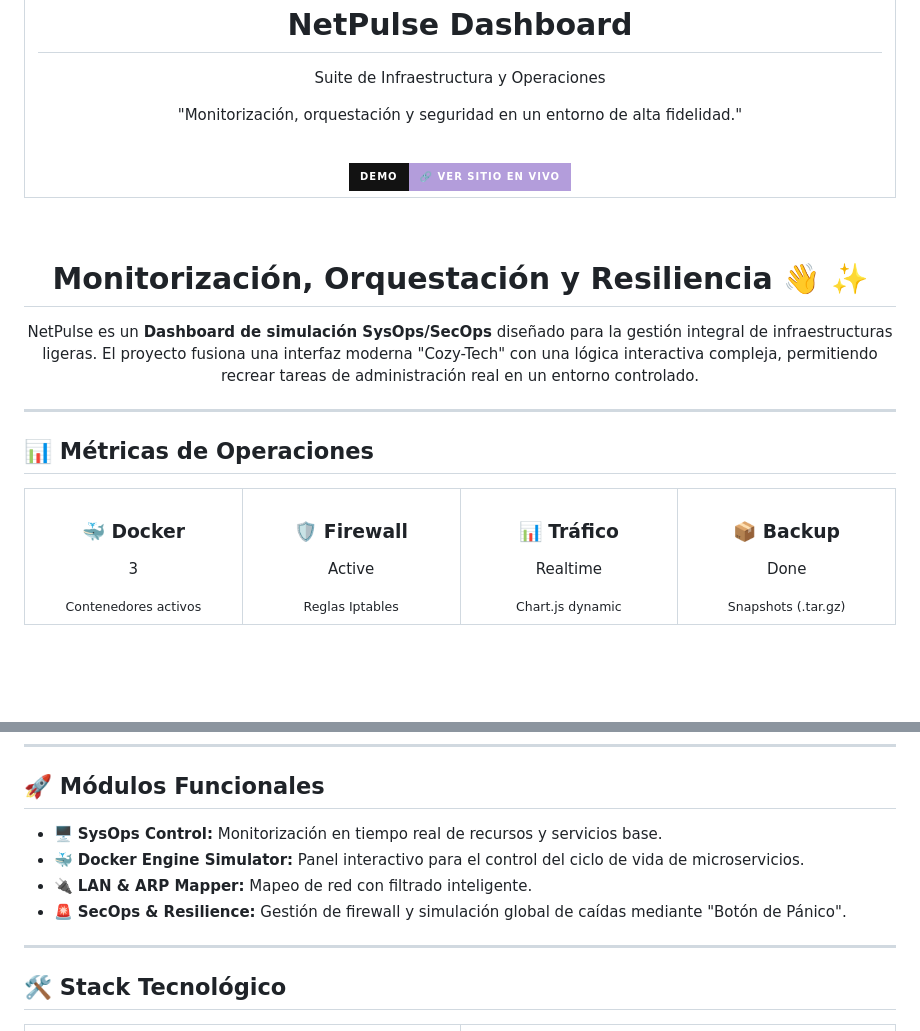
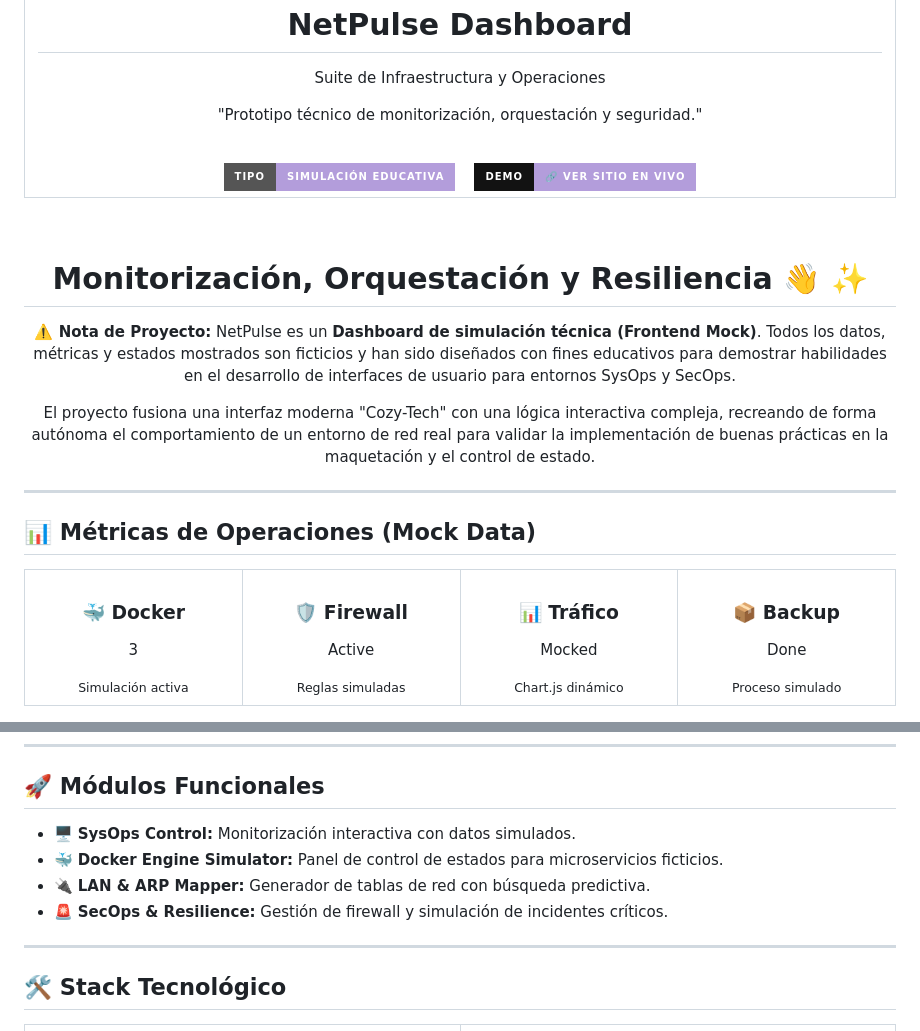
Before and after one commit to Maite-Willinski/netpulse-dashboard, a Markdown page: README.md, 2 parts joined by grey strips. GitHub-like rendering; badges without logos; blank space fills up the shorter version.

Commit message:
Revise README for clarity on simulation features
Updated project description and metrics to clarify that the dashboard is a simulation with mock data. Adjusted styling and added simulation labels for better understanding.

```diff
--- a/README.md
+++ b/README.md
@@ -4,8 +5,11 @@
       <td align="center" style="background: linear-gradient(135deg, #2e0854 0%, #4a148c 40%, #7c4dff 100%); padding: 55px 20px; border-radius: 16px; border: 1px solid #7c4dff;">
         <h1 style="color: #ffffff; font-family: 'Segoe UI', Tahoma, Geneva, Verdana, sans-serif; margin: 0; font-size: 3.1em; text-shadow: 4px 4px 8px rgba(0,0,0,0.6); letter-spacing: 1px;">NetPulse Dashboard</h1>
         <p style="color: #e040fb; font-size: 1.25em; margin-top: 12px; font-weight: bold; letter-spacing: 2px; text-transform: uppercase;">Suite de Infraestructura y Operaciones</p>
-        <p style="color: #b39ddb; font-size: 1.05em; margin-top: 5px; font-style: italic;">"Monitorización, orquestación y seguridad en un entorno de alta fidelidad."</p>
+        <p style="color: #b39ddb; font-size: 1.05em; margin-top: 5px; font-style: italic;">"Prototipo técnico de monitorización, orquestación y seguridad."</p>
         <br>
+        <!-- ETIQUETA DE SIMULACIÓN -->
+        <img src="https://img.shields.io/badge/Tipo-Simulación_Educativa-b39ddb?style=for-the-badge&logo=code-climate&logoColor=white" alt="Simulation" />
+        &nbsp;&nbsp;
         <a href="https://maite-willinski.github.io/netpulse-dashboard/" target="_blank">
           <img src="https://img.shields.io/badge/Demo-%F0%9F%94%97_Ver_Sitio_En_Vivo-ff79c6?style=for-the-badge&labelColor=121212&color=b39ddb" alt="Live Demo" />
         </a>
@@ -19,34 +23,39 @@
 <h1 align="center">Monitorización, Orquestación y Resiliencia 👋 ✨</h1>
 
 <p align="center">
-  NetPulse es un <strong>Dashboard de simulación SysOps/SecOps</strong> diseñado para la gestión integral de infraestructuras ligeras. El proyecto fusiona una interfaz moderna "Cozy-Tech" con una lógica interactiva compleja, permitiendo recrear tareas de administración real en un entorno controlado.
+  <strong>⚠️ Nota de Proyecto:</strong> NetPulse es un <strong>Dashboard de simulación técnica (Frontend Mock)</strong>. Todos los datos, métricas y estados mostrados son ficticios y han sido diseñados con fines educativos para demostrar habilidades en el desarrollo de interfaces de usuario para entornos SysOps y SecOps.
 </p>
 
+<p align="center">
+  El proyecto fusiona una interfaz moderna "Cozy-Tech" con una lógica interactiva compleja, recreando de forma autónoma el comportamiento de un entorno de red real para validar la implementación de buenas prácticas en la maquetación y el control de estado.
+</p>
+
+<!-- SEPARADOR NATIVO LILA -->
 <hr style="border: 0; height: 3px; background: linear-gradient(to right, rgba(74, 20, 140, 0), #9575cd, rgba(179, 157, 219, 0)); margin: 35px 0;">
 
-## 📊 Métricas de Operaciones
+## 📊 Métricas de Operaciones (Mock Data)
 
 <table width="100%" align="center">
   <tr>
     <td align="center" width="25%" style="background-color: #1a1a2e; border-radius: 8px; padding: 15px; border: 1px solid #4a148c;">
       <h3 style="color: #b39ddb; margin: 0;">🐳 Docker</h3>
       <p style="font-size: 1.5em; font-weight: bold; margin: 10px 0; color: #fff;">3</p>
-      <small style="color: #888;">Contenedores activos</small>
+      <small style="color: #888;">Simulación activa</small>
     </td>
     <td align="center" width="25%" style="background-color: #1a1a2e; border-radius: 8px; padding: 15px; border: 1px solid #4a148c;">
       <h3 style="color: #b39ddb; margin: 0;">🛡️ Firewall</h3>
       <p style="font-size: 1.5em; font-weight: bold; margin: 10px 0; color: #fff;">Active</p>
-      <small style="color: #888;">Reglas Iptables</small>
+      <small style="color: #888;">Reglas simuladas</small>
     </td>
     <td align="center" width="25%" style="background-color: #1a1a2e; border-radius: 8px; padding: 15px; border: 1px solid #4a148c;">
       <h3 style="color: #b39ddb; margin: 0;">📊 Tráfico</h3>
-      <p style="font-size: 1.5em; font-weight: bold; margin: 10px 0; color: #fff;">Realtime</p>
-      <small style="color: #888;">Chart.js dynamic</small>
+      <p style="font-size: 1.5em; font-weight: bold; margin: 10px 0; color: #fff;">Mocked</p>
+      <small style="color: #888;">Chart.js dinámico</small>
     </td>
     <td align="center" width="25%" style="background-color: #1a1a2e; border-radius: 8px; padding: 15px; border: 1px solid #4a148c;">
       <h3 style="color: #b39ddb; margin: 0;">📦 Backup</h3>
       <p style="font-size: 1.5em; font-weight: bold; margin: 10px 0; color: #fff;">Done</p>
-      <small style="color: #888;">Snapshots (.tar.gz)</small>
+      <small style="color: #888;">Proceso simulado</small>
     </td>
   </tr>
 </table>
@@ -55,8 +65,8 @@
 
 ## 🚀 Módulos Funcionales
 
-- 🖥️ **SysOps Control:** Monitorización en tiempo real de recursos y servicios base.
-- 🐳 **Docker Engine Simulator:** Panel interactivo para el control del ciclo de vida de microservicios.
-- 🔌 **LAN & ARP Mapper:** Mapeo de red con filtrado inteligente.
-- 🚨 **SecOps & Resilience:** Gestión de firewall y simulación global de caídas mediante "Botón de Pánico".
+- 🖥️ **SysOps Control:** Monitorización interactiva con datos simulados.
+- 🐳 **Docker Engine Simulator:** Panel de control de estados para microservicios ficticios.
+- 🔌 **LAN & ARP Mapper:** Generador de tablas de red con búsqueda predictiva.
+- 🚨 **SecOps & Resilience:** Gestión de firewall y simulación de incidentes críticos.
 
```
Also changed, not shown: other parts of README.md (+3 -0 lines).
